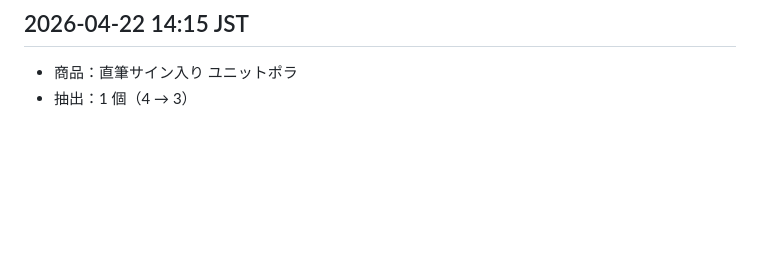
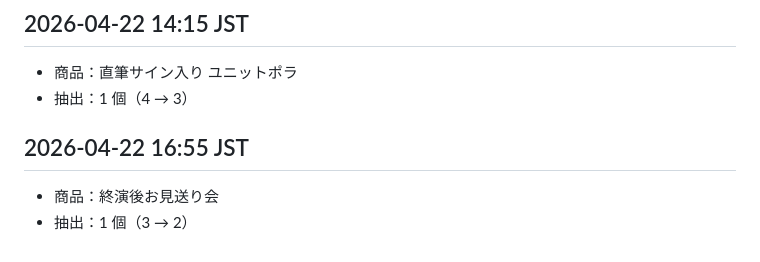
Before and after one commit to waittinghsu/twice-prize-tracker, a Markdown page: log.md, the part around the change. Rendered like a GitHub page; blank space fills up the shorter version.

Commit message:
draw: 終演後お見送り会 -1 (2 left)

```diff
--- a/log.md
+++ b/log.md
@@ -190,3 +190,7 @@
 ## 2026-04-22 14:15 JST
 - 商品：直筆サイン入り ユニットポラ
 - 抽出：1 個（4 → 3）
+
+## 2026-04-22 16:55 JST
+- 商品：終演後お見送り会
+- 抽出：1 個（3 → 2）
```
